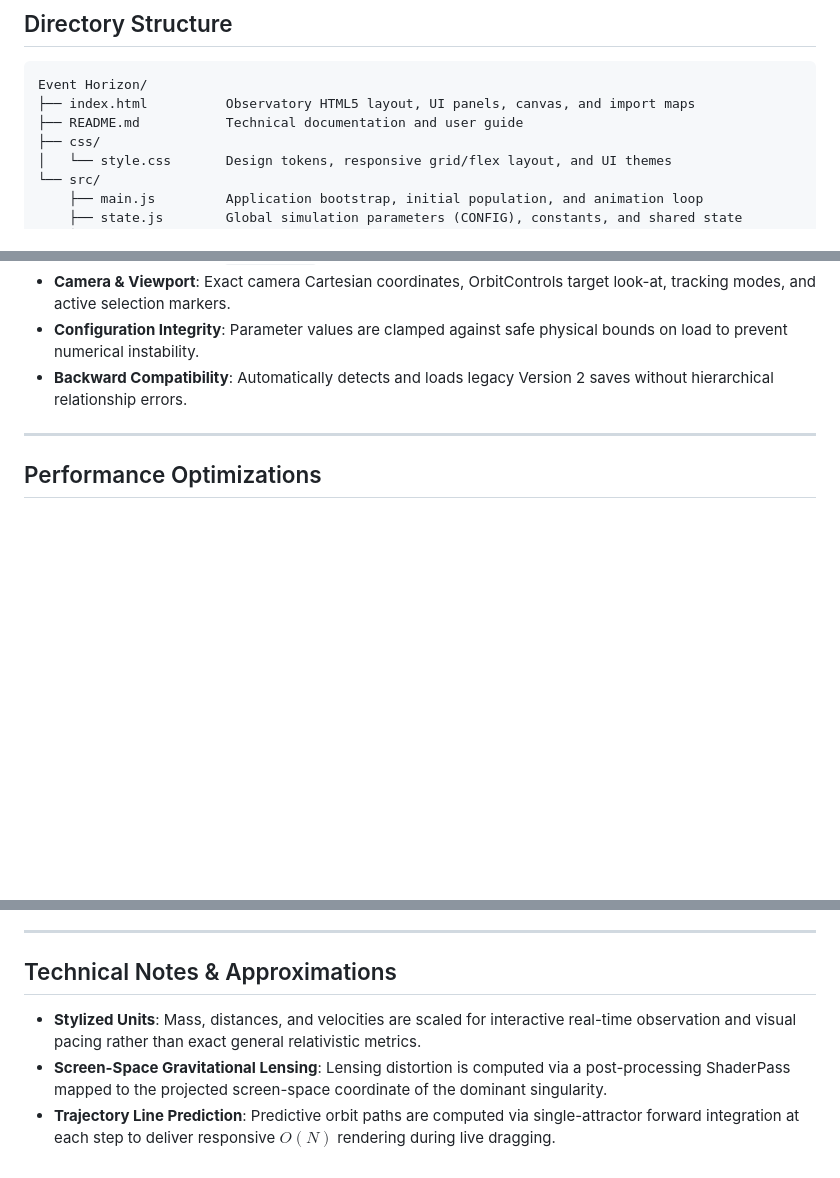
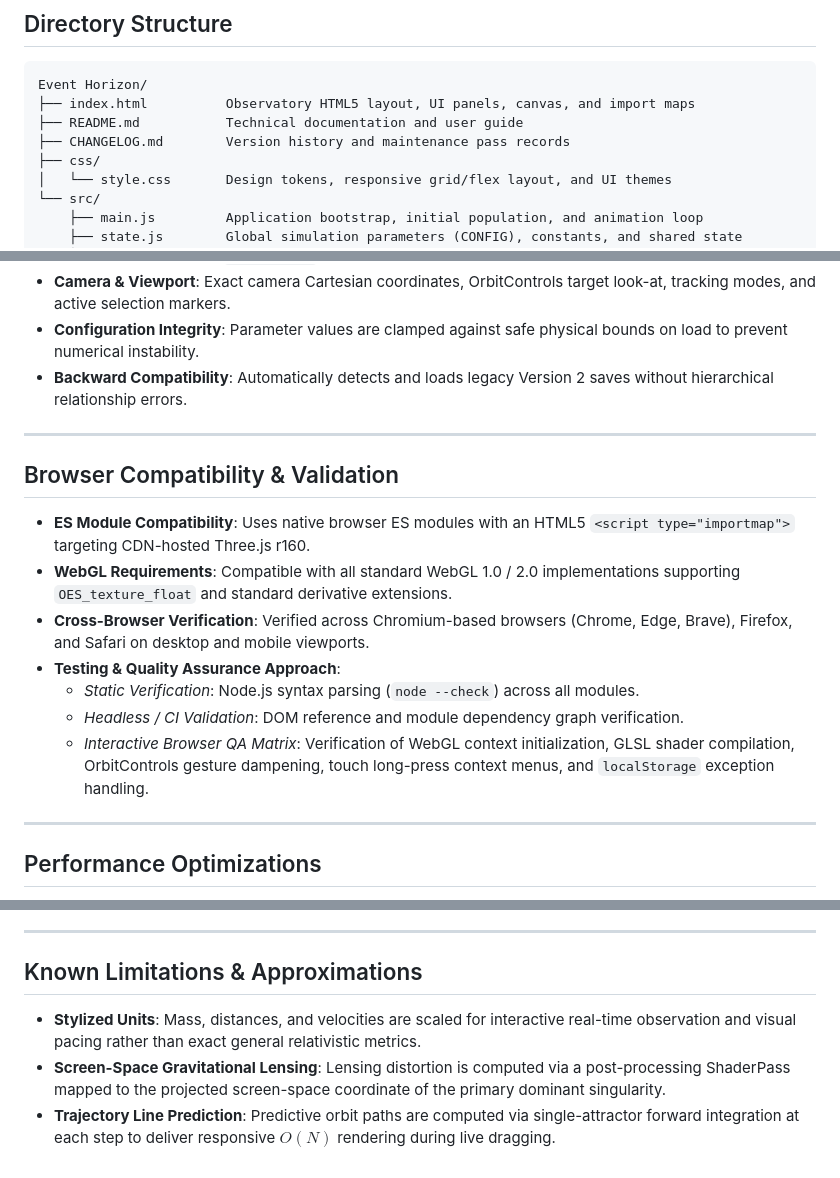
Before and after one commit to luminancexe/Event-Horizon, a Markdown page: README.md, 3 parts joined by grey strips. Rendered like a GitHub page; blank space fills up the shorter version.

Commit message:
Update Event Horizon project

```diff
--- a/README.md
+++ b/README.md
@@ -30,6 +30,7 @@ npx serve .
 Event Horizon/
 ├── index.html          Observatory HTML5 layout, UI panels, canvas, and import maps
 ├── README.md           Technical documentation and user guide
+├── CHANGELOG.md        Version history and maintenance pass records
 ├── css/
 │   └── style.css       Design tokens, responsive grid/flex layout, and UI themes
 └── src/
@@ -108,6 +109,18 @@ The simulation uses a versioned JSON state serialization schema (`Version 3`) th
 
 ---
 
+## Browser Compatibility & Validation
+
+* **ES Module Compatibility**: Uses native browser ES modules with an HTML5 `<script type="importmap">` targeting CDN-hosted Three.js r160.
+* **WebGL Requirements**: Compatible with all standard WebGL 1.0 / 2.0 implementations supporting `OES_texture_float` and standard derivative extensions.
+* **Cross-Browser Verification**: Verified across Chromium-based browsers (Chrome, Edge, Brave), Firefox, and Safari on desktop and mobile viewports.
+* **Testing & Quality Assurance Approach**:
+  * *Static Verification*: Node.js syntax parsing (`node --check`) across all modules.
+  * *Headless / CI Validation*: DOM reference and module dependency graph verification.
+  * *Interactive Browser QA Matrix*: Verification of WebGL context initialization, GLSL shader compilation, OrbitControls gesture dampening, touch long-press context menus, and `localStorage` exception handling.
+
+---
+
 ## Performance Optimizations
 
 1. **Instanced Rendering**: Asteroids render via a single Three.js `InstancedMesh` with dynamic transform buffer updates.
@@ -119,8 +132,8 @@ The simulation uses a versioned JSON state serialization schema (`Version 3`) th
 
 ---
 
-## Technical Notes & Approximations
+## Known Limitations & Approximations
 
 * **Stylized Units**: Mass, distances, and velocities are scaled for interactive real-time observation and visual pacing rather than exact general relativistic metrics.
-* **Screen-Space Gravitational Lensing**: Lensing distortion is computed via a post-processing ShaderPass mapped to the projected screen-space coordinate of the dominant singularity.
+* **Screen-Space Gravitational Lensing**: Lensing distortion is computed via a post-processing ShaderPass mapped to the projected screen-space coordinate of the primary dominant singularity.
 * **Trajectory Line Prediction**: Predictive orbit paths are computed via single-attractor forward integration at each step to deliver responsive $O(N)$ rendering during live dragging.
```
